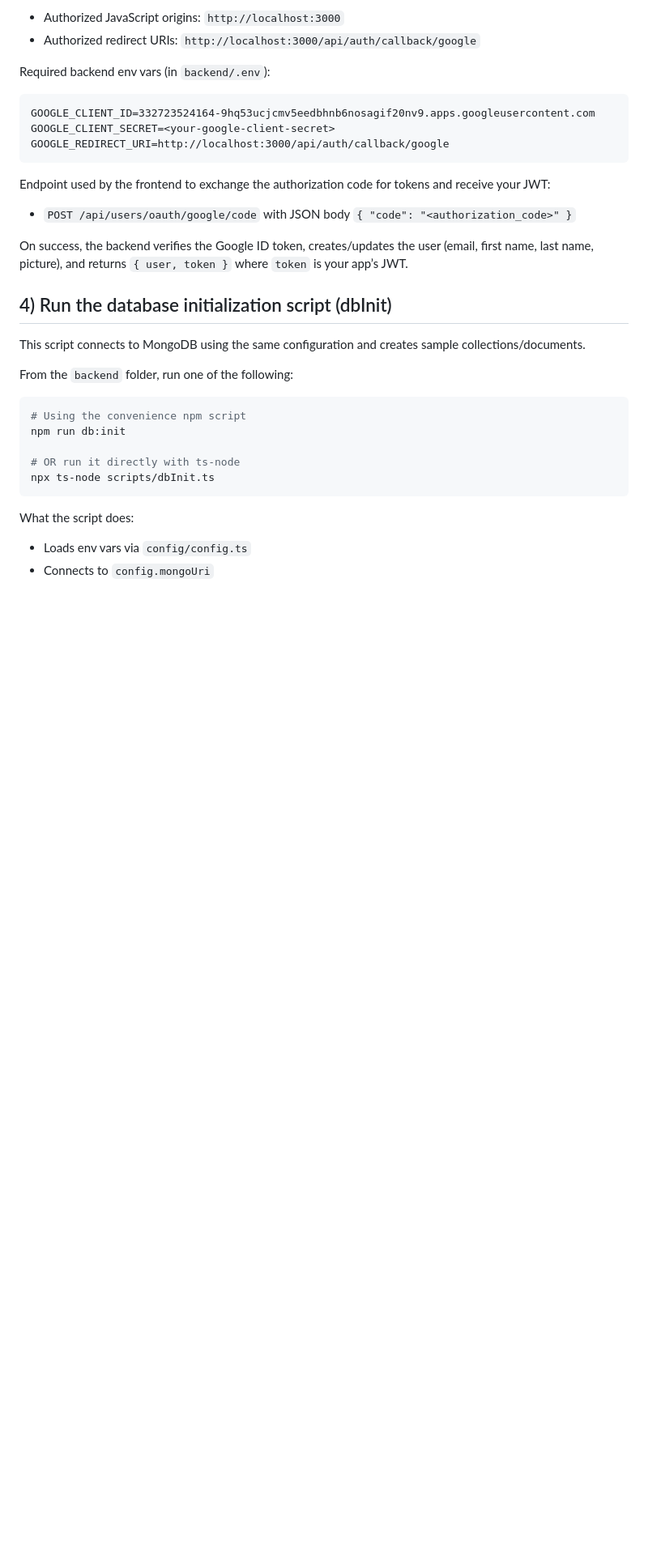
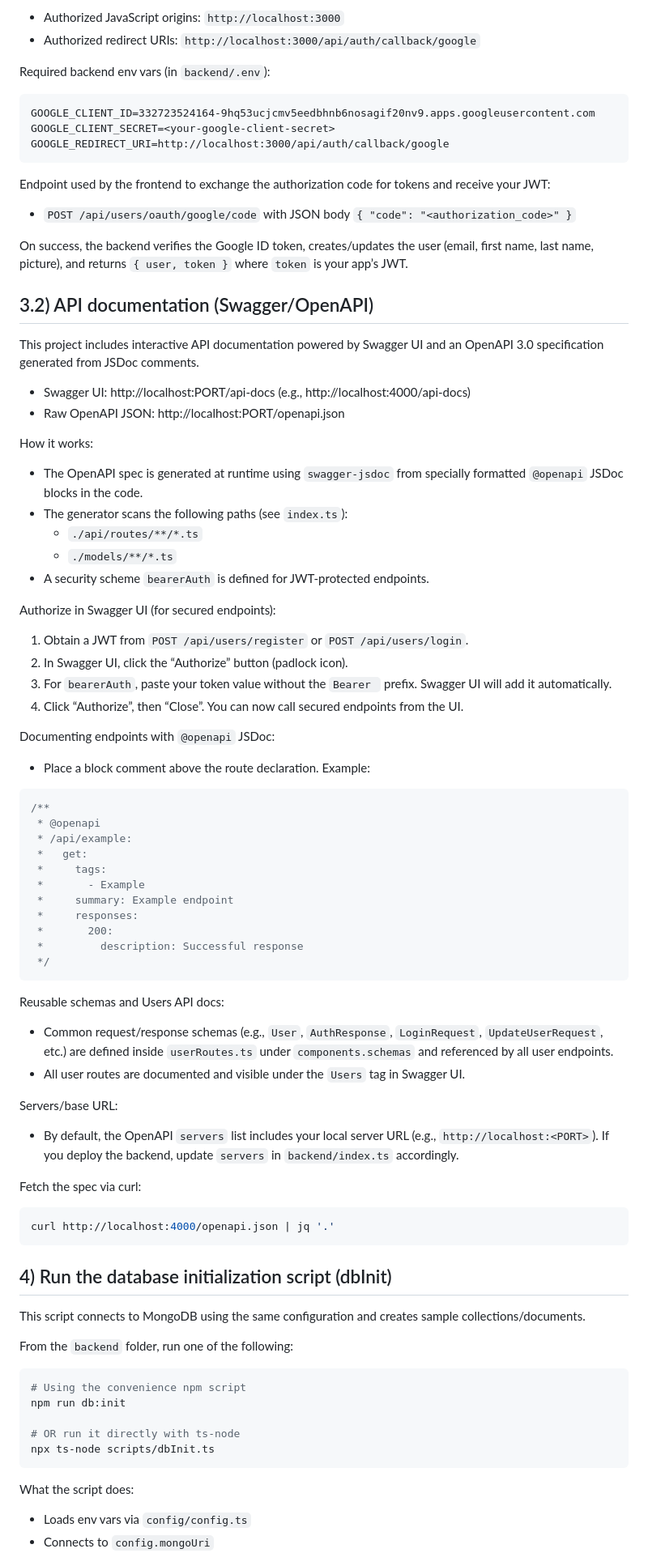
Before and after one commit to Ubuntovka/Planspiel26, a Markdown page: backend/README.md, the part around the change. Shown at 81% size. Rendered like a GitHub page; blank space fills up the shorter version.

Commit message:
updates readme file with swagger info

````diff
--- a/backend/README.md
+++ b/backend/README.md
@@ -69,6 +69,55 @@ Endpoint used by the frontend to exchange the authorization code for tokens and
 - `POST /api/users/oauth/google/code` with JSON body `{ "code": "<authorization_code>" }`
 
 On success, the backend verifies the Google ID token, creates/updates the user (email, first name, last name, picture), and returns `{ user, token }` where `token` is your app’s JWT.
+
+## 3.2) API documentation (Swagger/OpenAPI)
+
+This project includes interactive API documentation powered by Swagger UI and an OpenAPI 3.0 specification generated from JSDoc comments.
+
+- Swagger UI: http://localhost:PORT/api-docs (e.g., http://localhost:4000/api-docs)
+- Raw OpenAPI JSON: http://localhost:PORT/openapi.json
+
+How it works:
+- The OpenAPI spec is generated at runtime using `swagger-jsdoc` from specially formatted `@openapi` JSDoc blocks in the code.
+- The generator scans the following paths (see `index.ts`):
+  - `./api/routes/**/*.ts`
+  - `./models/**/*.ts`
+- A security scheme `bearerAuth` is defined for JWT-protected endpoints.
+
+Authorize in Swagger UI (for secured endpoints):
+1. Obtain a JWT from `POST /api/users/register` or `POST /api/users/login`.
+2. In Swagger UI, click the “Authorize” button (padlock icon).
+3. For `bearerAuth`, paste your token value without the `Bearer ` prefix. Swagger UI will add it automatically.
+4. Click “Authorize”, then “Close”. You can now call secured endpoints from the UI.
+
+Documenting endpoints with `@openapi` JSDoc:
+- Place a block comment above the route declaration. Example:
+
+```ts
+/**
+ * @openapi
+ * /api/example:
+ *   get:
+ *     tags:
+ *       - Example
+ *     summary: Example endpoint
+ *     responses:
+ *       200:
+ *         description: Successful response
+ */
+```
+
+Reusable schemas and Users API docs:
+- Common request/response schemas (e.g., `User`, `AuthResponse`, `LoginRequest`, `UpdateUserRequest`, etc.) are defined inside `userRoutes.ts` under `components.schemas` and referenced by all user endpoints.
+- All user routes are documented and visible under the `Users` tag in Swagger UI.
+
+Servers/base URL:
+- By default, the OpenAPI `servers` list includes your local server URL (e.g., `http://localhost:<PORT>`). If you deploy the backend, update `servers` in `backend/index.ts` accordingly.
+
+Fetch the spec via curl:
+```bash
+curl http://localhost:4000/openapi.json | jq '.'
+```
 
 ## 4) Run the database initialization script (dbInit)
 This script connects to MongoDB using the same configuration and creates sample collections/documents.
````
